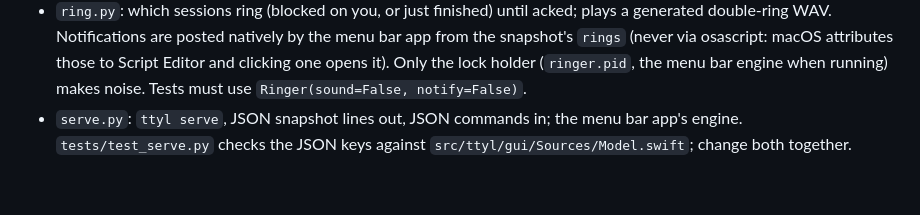
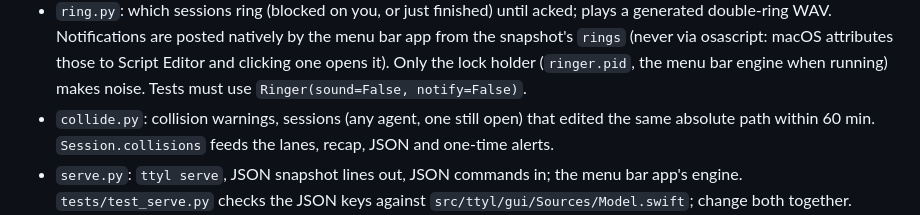
Before and after one commit to SrinjoyDutta1/ttyl, a Markdown page: CLAUDE.md, the part around the change. GitHub-like rendering; blank space fills up the shorter version.

```diff
--- a/CLAUDE.md
+++ b/CLAUDE.md
@@ -24,6 +24,8 @@ To see the TUI without a terminal, `scripts/screenshot.py` renders it on demo da
   snapshot's `rings` (never via osascript: macOS attributes those to Script Editor and clicking
   one opens it). Only the lock holder (`ringer.pid`,
   the menu bar engine when running) makes noise. Tests must use `Ringer(sound=False, notify=False)`.
+- `collide.py`: collision warnings, sessions (any agent, one still open) that edited the same absolute
+  path within 60 min. `Session.collisions` feeds the lanes, recap, JSON and one-time alerts.
 - `serve.py`: `ttyl serve`, JSON snapshot lines out, JSON commands in; the menu bar app's engine.
   `tests/test_serve.py` checks the JSON keys against `src/ttyl/gui/Sources/Model.swift`; change both together.
 - `gui/` (inside the package, `src/ttyl/gui`, so pipx installs ship it): SwiftUI menu bar app,
```
Also changed, not shown: README.md (+7 -0 lines), docs/menubar.png, docs/ttyl-closed.png, docs/ttyl.png, 15 other files.
